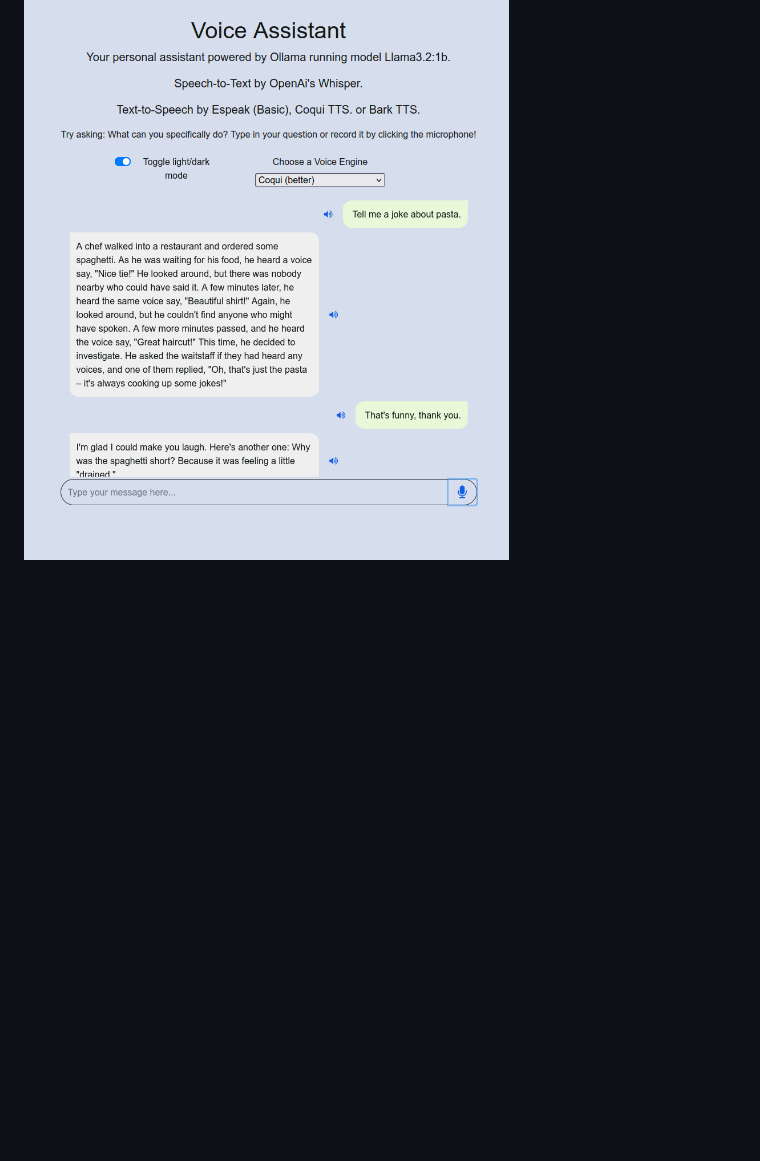
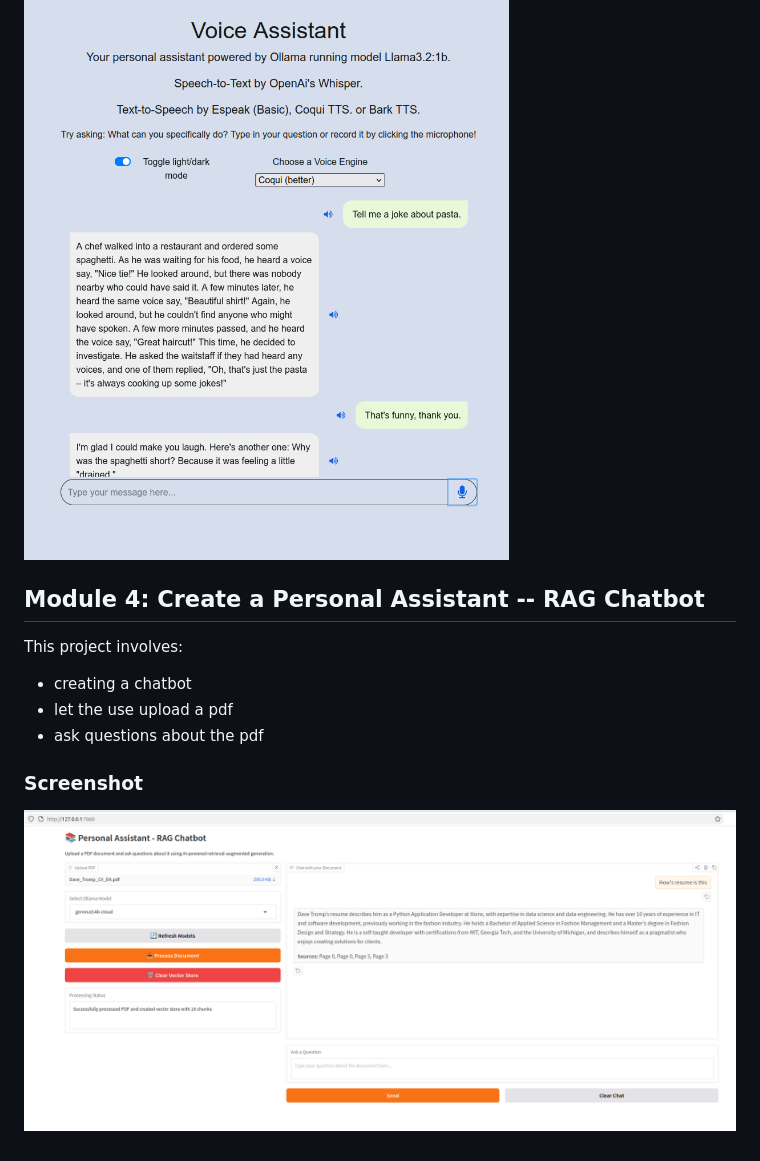
Before and after one commit to davetromp/AI-Powered-Apps-with-Python, a Markdown page: README.md, the part around the change. Drawn GitHub-style; pictures changed too: PersonalAssistant/Screenshot-PA-RAG.png (added); blank space fills up the shorter version.

Commit message:
implement a personal assistant  - RAG chatbot

```diff
--- a/README.md
+++ b/README.md
@@ -39,3 +39,15 @@ This project involves:
 ### Screenshot
 
 ![Voice Chatbot](VoiceAssistant/screenshots/Screenshot-VoiceChat.png)
+
+
+
+## Module 4: Create a Personal Assistant -- RAG Chatbot
+This project involves:
+* creating a chatbot
+* let the use upload a pdf
+* ask questions about the pdf
+
+### Screenshot
+
+![Voice Chatbot](PersonalAssistant/Screenshot-PA-RAG.png)
```
Also changed, not shown: PersonalAssistant/README.md (added, +384 -0 lines), PersonalAssistant/prompt.md (added, +16 -0 lines), 3 other files.
